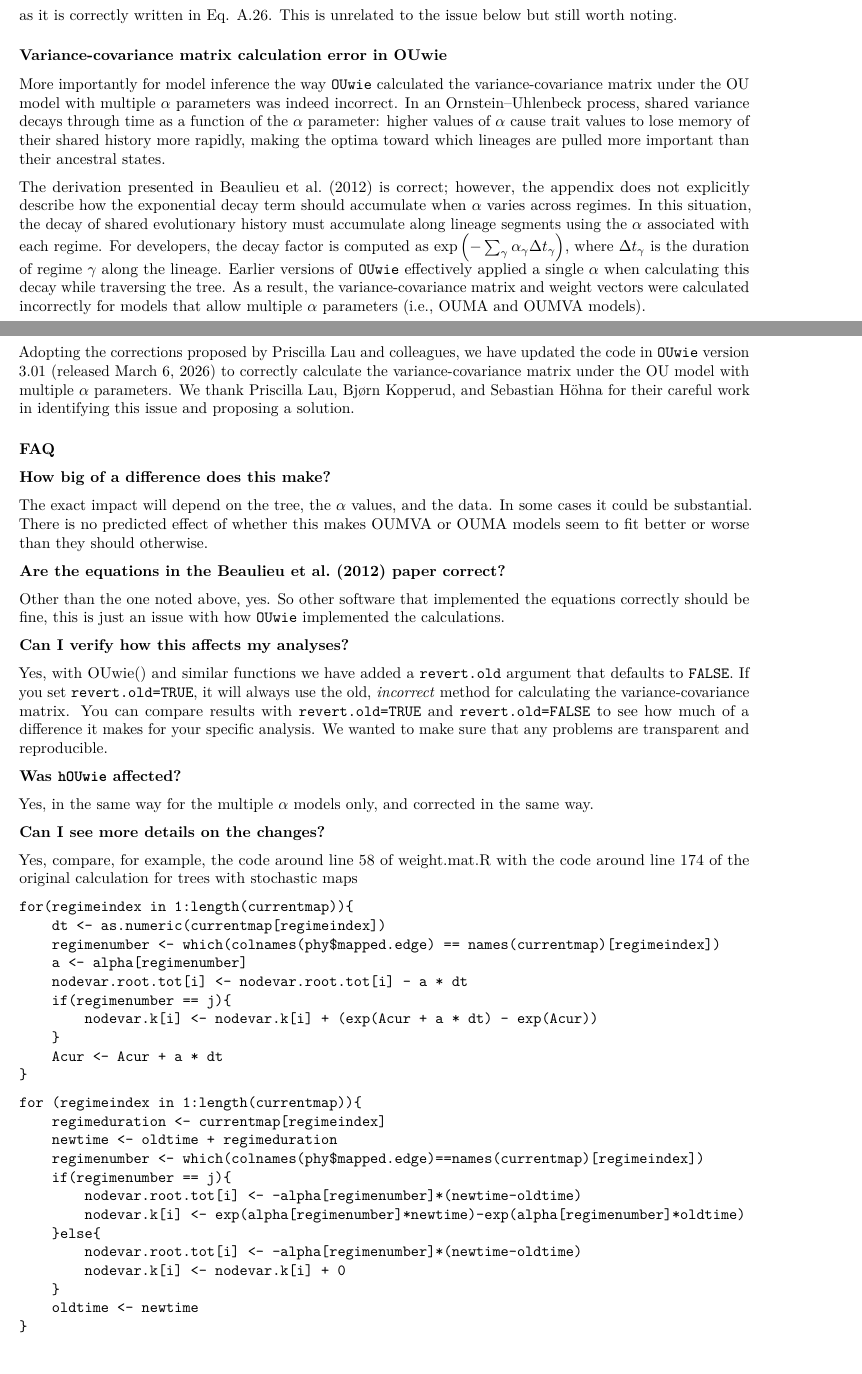
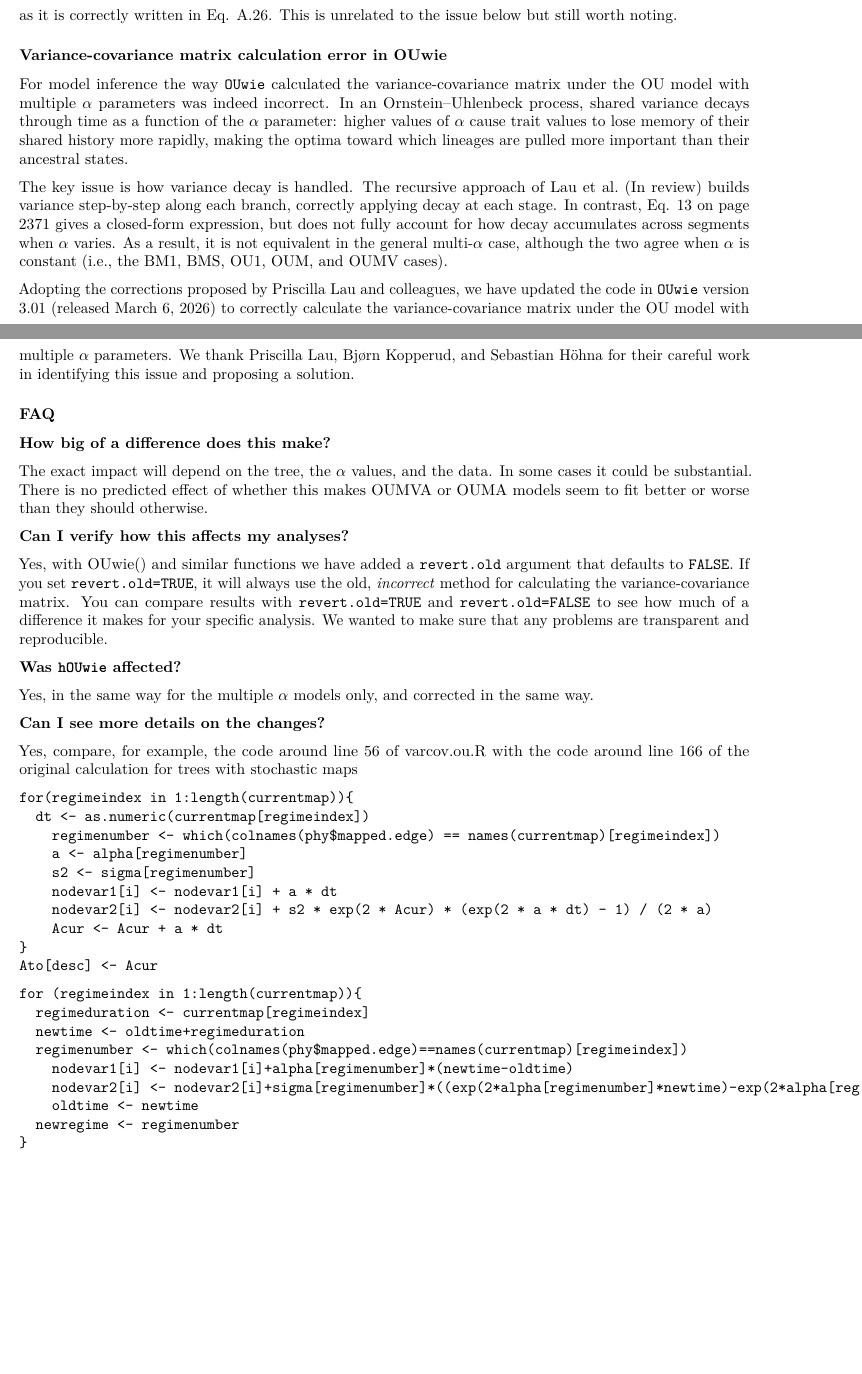
Before and after one commit to thej022214/OUwie, an R Markdown document (vignettes/calculationUpdate.Rmd): two parts of pages 1 and 2 of 3 before the commit and two parts of pages 1 and 2 of 2 after it, joined at a grey line, cut so that both start at the same text, the shorter picture padded with empty space. Rendered offline with R 4.5, knitr and Pandoc, then LaTeX, with nearby package versions.

Commit message:
changes to new vignette

````diff
--- a/vignettes/calculationUpdate.Rmd
+++ b/vignettes/calculationUpdate.Rmd
@@ -41,9 +41,9 @@ as it is correctly written in Eq. A.26. This is unrelated to the issue below but
 
 ### Variance-covariance matrix calculation error in OUwie
 
-More importantly for model inference the way `OUwie` calculated the variance-covariance matrix under the OU model with multiple $\alpha$ parameters was indeed incorrect. In an Ornstein–Uhlenbeck process, shared variance decays through time as a function of the $\alpha$ parameter: higher values of $\alpha$ cause trait values to lose memory of their shared history more rapidly, making the optima toward which lineages are pulled more important than their ancestral states.
+For model inference the way `OUwie` calculated the variance-covariance matrix under the OU model with multiple $\alpha$ parameters was indeed incorrect. In an Ornstein–Uhlenbeck process, shared variance decays through time as a function of the $\alpha$ parameter: higher values of $\alpha$ cause trait values to lose memory of their shared history more rapidly, making the optima toward which lineages are pulled more important than their ancestral states.
 
-The derivation presented in Beaulieu et al. (2012) is correct; however, the appendix does not explicitly describe how the exponential decay term should accumulate when $\alpha$ varies across regimes. In this situation, the decay of shared evolutionary history must accumulate along lineage segments using the $\alpha$ associated with each regime. For developers, the decay factor is computed as $\exp\left(-\sum_{\gamma} \alpha_\gamma \Delta t_\gamma\right)$, where $\Delta t_\gamma$ is the duration of regime $\gamma$ along the lineage. Earlier versions of `OUwie` effectively applied a single $\alpha$ when calculating this decay while traversing the tree. As a result, the variance-covariance matrix and weight vectors were calculated incorrectly for models that allow multiple $\alpha$ parameters (i.e., OUMA and OUMVA models).
+The key issue is how variance decay is handled. The recursive approach of Lau et al. (In review) builds variance step-by-step along each branch, correctly applying decay at each stage. In contrast, Eq. 13 on page 2371 gives a closed-form expression, but does not fully account for how decay accumulates across segments when $\alpha$ varies. As a result, it is not equivalent in the general multi-$\alpha$ case, although the two agree when $\alpha$ is constant (i.e., the BM1, BMS, OU1, OUM, and OUMV cases).
 
 Adopting the corrections proposed by Priscilla Lau and colleagues, we have updated the code in `OUwie` version 3.01 (released March 6, 2026) to correctly calculate the variance-covariance matrix under the OU model with multiple $\alpha$ parameters. We thank Priscilla Lau, Bjørn Kopperud, and Sebastian Höhna for their careful work in identifying this issue and proposing a solution.
 
@@ -53,10 +53,6 @@ Adopting the corrections proposed by Priscilla Lau and colleagues, we have updat
 **How big of a difference does this make?**
 
 The exact impact will depend on the tree, the $\alpha$ values, and the data. In some cases it could be substantial. There is no predicted effect of whether this makes OUMVA or OUMA models seem to fit better or worse than they should otherwise.
-
-**Are the equations in the Beaulieu et al. (2012) paper correct?**
-
-Other than the one noted above, yes. So other software that implemented the equations correctly should be fine, this is just an issue with how `OUwie` implemented the calculations.
 
 **Can I verify how this affects my analyses?**
 
@@ -68,34 +64,30 @@ Yes, in the same way for the multiple $\alpha$ models only, and corrected in the
 
 **Can I see more details on the changes?**
 
-Yes, compare, for example, the code around [line 58](https://github.com/thej022214/OUwie/blob/master/R/weight.mat.R#L58) of weight.mat.R with the code around [line 174](https://github.com/thej022214/OUwie/blob/master/R/weight.mat.R#L174) of the original calculation for trees with stochastic maps
+Yes, compare, for example, the code around [line 56](https://github.com/thej022214/OUwie/blob/master/R/varcov.ou.R#L56) of varcov.ou.R with the code around [line 166](https://github.com/thej022214/OUwie/blob/master/R/varcov.ou.R#L166) of the original calculation for trees with stochastic maps
 
 ```
 for(regimeindex in 1:length(currentmap)){
-	dt <- as.numeric(currentmap[regimeindex])
+  dt <- as.numeric(currentmap[regimeindex])
 	regimenumber <- which(colnames(phy$mapped.edge) == names(currentmap)[regimeindex])
 	a <- alpha[regimenumber]
-	nodevar.root.tot[i] <- nodevar.root.tot[i] - a * dt
-	if(regimenumber == j){
-		nodevar.k[i] <- nodevar.k[i] + (exp(Acur + a * dt) - exp(Acur))
-	}
+	s2 <- sigma[regimenumber]
+	nodevar1[i] <- nodevar1[i] + a * dt
+	nodevar2[i] <- nodevar2[i] + s2 * exp(2 * Acur) * (exp(2 * a * dt) - 1) / (2 * a)
 	Acur <- Acur + a * dt
 }
+Ato[desc] <- Acur
 ```
 
 ```
 for (regimeindex in 1:length(currentmap)){
-	regimeduration <- currentmap[regimeindex]
-	newtime <- oldtime + regimeduration
-	regimenumber <- which(colnames(phy$mapped.edge)==names(currentmap)[regimeindex])
-	if(regimenumber == j){
-		nodevar.root.tot[i] <- -alpha[regimenumber]*(newtime-oldtime)
-		nodevar.k[i] <- exp(alpha[regimenumber]*newtime)-exp(alpha[regimenumber]*oldtime)
-	}else{
-		nodevar.root.tot[i] <- -alpha[regimenumber]*(newtime-oldtime)
-		nodevar.k[i] <- nodevar.k[i] + 0
-	}
+  regimeduration <- currentmap[regimeindex]
+  newtime <- oldtime+regimeduration
+  regimenumber <- which(colnames(phy$mapped.edge)==names(currentmap)[regimeindex])
+	nodevar1[i] <- nodevar1[i]+alpha[regimenumber]*(newtime-oldtime)
+	nodevar2[i] <- nodevar2[i]+sigma[regimenumber]*((exp(2*alpha[regimenumber]*newtime)-exp(2*alpha[regimenumber]*oldtime))/(2*alpha[regimenumber]))
 	oldtime <- newtime
+  newregime <- regimenumber
 }
 ```
 
````
